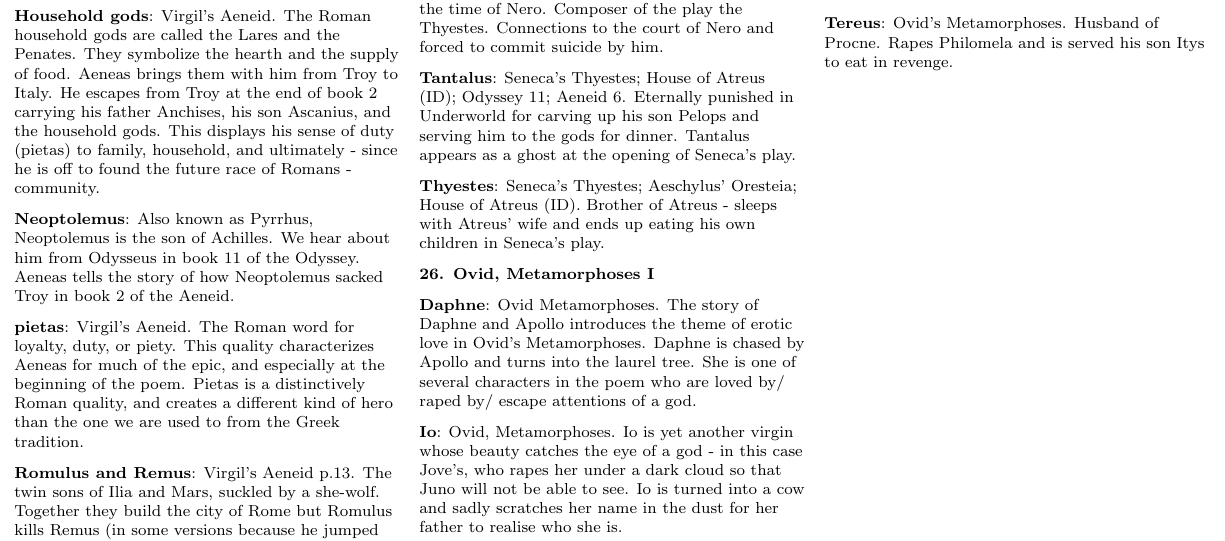
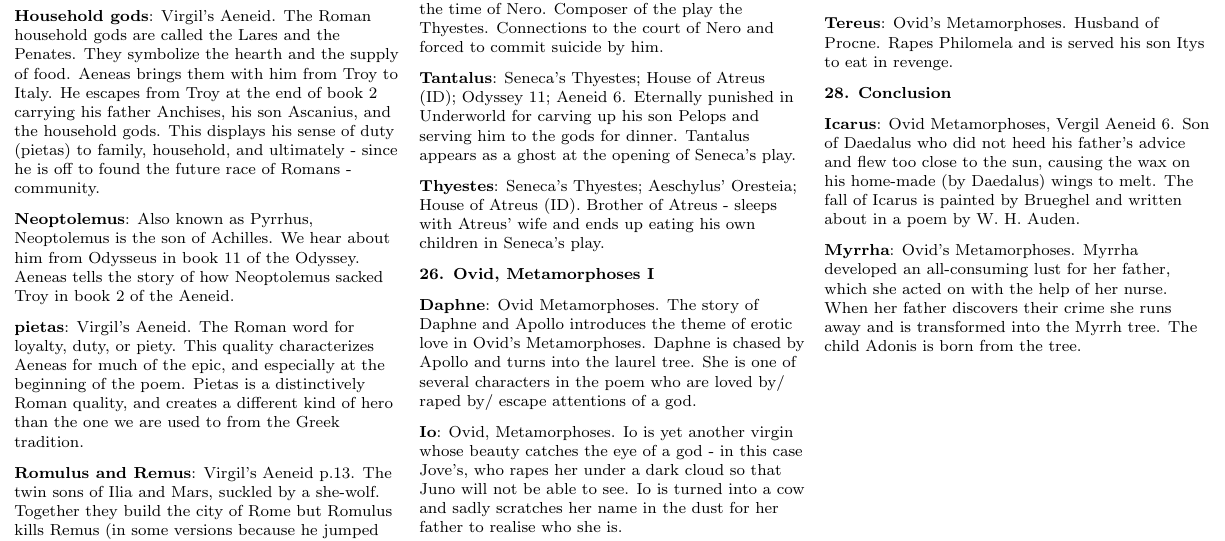
Before and after one commit to lqwk/ucla-notes, a LaTeX document (notes-latex/classics30.tex): part of page 4 of 4, cut so that both start at the same text. Compiled offline with pdfLaTeX.

Commit message:
Completed classics 30 IDs

```diff
--- a/notes-latex/classics30.tex
+++ b/notes-latex/classics30.tex
@@ -435,5 +435,13 @@ This displays his sense of duty (pietas) to family, household, and ultimately -
 {\bf Tereus}: Ovid's Metamorphoses. Husband of Procne. Rapes Philomela and is served his son Itys to eat in revenge.
 
 
+{\bf 28. Conclusion}
+
+{\bf Icarus}: Ovid Metamorphoses, Vergil Aeneid 6. Son of Daedalus who did not heed his father's advice and flew too close to the sun, causing the wax on his home-made (by Daedalus) wings to melt. The fall of Icarus is painted by Brueghel and written about in a poem by W. H. Auden.
+
+{\bf Myrrha}: Ovid's Metamorphoses. Myrrha developed an all-consuming lust for her father, which she acted on with the help of her nurse. When her father discovers their crime she runs away and is transformed into the Myrrh tree. The child Adonis is born from the tree.
+
+
+
 \end{multicols*}
 \end{document}
```
Also changed, not shown: notes-latex/classics30.pdf.
